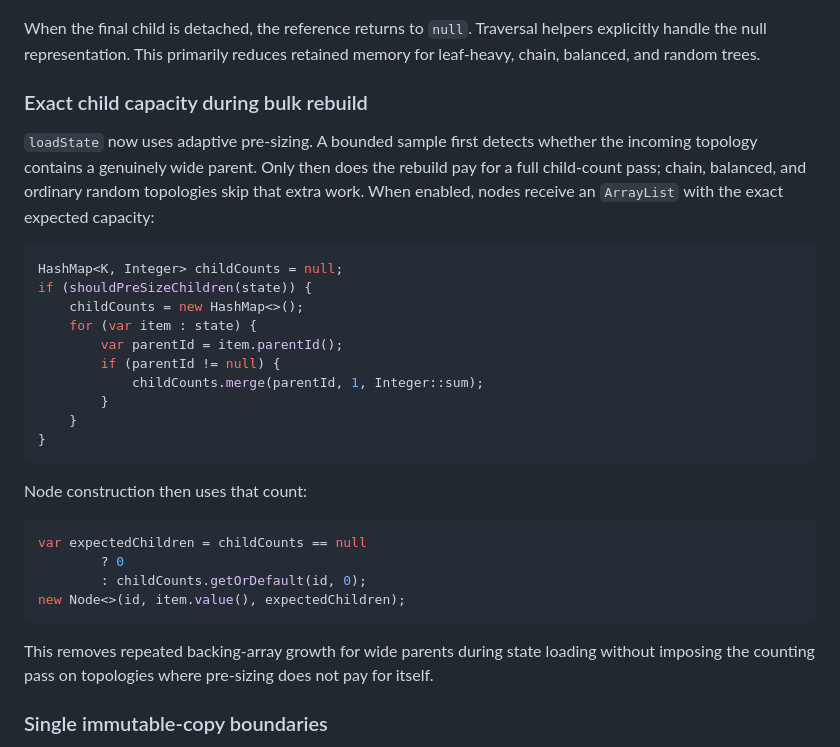
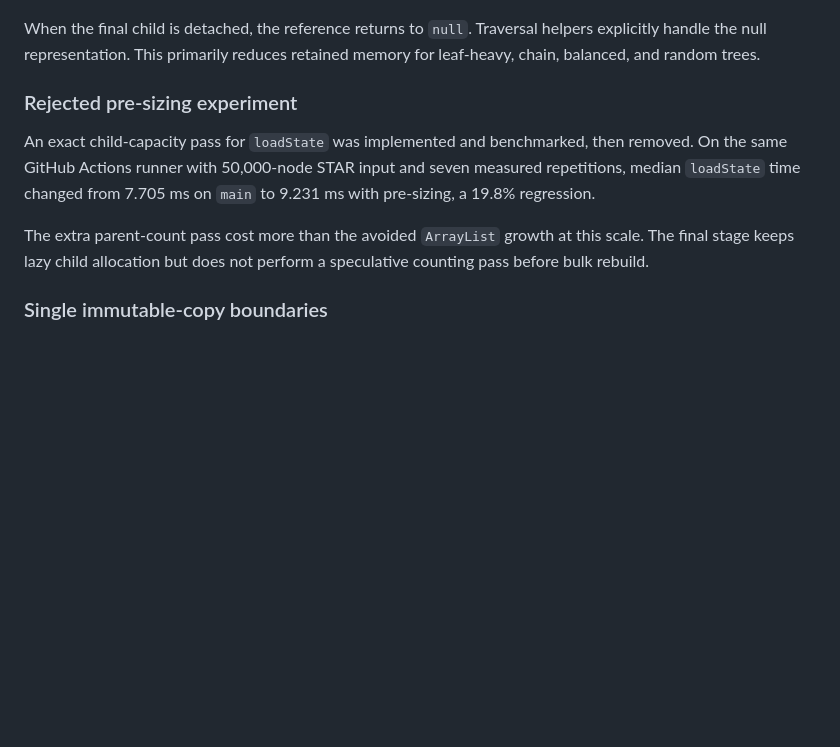
Before and after one commit to lisu188/jexperiments, a Markdown page: observableconcurrenttree/BLOG.md, the part around the change. Rendered like a GitHub page; blank space fills up the shorter version.

Commit message:
Document rejected loadState pre-sizing experiment

````diff
--- a/observableconcurrenttree/BLOG.md
+++ b/observableconcurrenttree/BLOG.md
@@ -509,33 +509,11 @@ private static <K, V> void addChild(Node<K, V> parent, Node<K, V> child) {
 
 When the final child is detached, the reference returns to `null`. Traversal helpers explicitly handle the null representation. This primarily reduces retained memory for leaf-heavy, chain, balanced, and random trees.
 
-### Exact child capacity during bulk rebuild
+### Rejected pre-sizing experiment
 
-`loadState` now uses adaptive pre-sizing. A bounded sample first detects whether the incoming topology contains a genuinely wide parent. Only then does the rebuild pay for a full child-count pass; chain, balanced, and ordinary random topologies skip that extra work. When enabled, nodes receive an `ArrayList` with the exact expected capacity:
+An exact child-capacity pass for `loadState` was implemented and benchmarked, then removed. On the same GitHub Actions runner with 50,000-node STAR input and seven measured repetitions, median `loadState` time changed from 7.705 ms on `main` to 9.231 ms with pre-sizing, a 19.8% regression.
 
-```java
-HashMap<K, Integer> childCounts = null;
-if (shouldPreSizeChildren(state)) {
-    childCounts = new HashMap<>();
-    for (var item : state) {
-        var parentId = item.parentId();
-        if (parentId != null) {
-            childCounts.merge(parentId, 1, Integer::sum);
-        }
-    }
-}
-```
-
-Node construction then uses that count:
-
-```java
-var expectedChildren = childCounts == null
-        ? 0
-        : childCounts.getOrDefault(id, 0);
-new Node<>(id, item.value(), expectedChildren);
-```
-
-This removes repeated backing-array growth for wide parents during state loading without imposing the counting pass on topologies where pre-sizing does not pay for itself.
+The extra parent-count pass cost more than the avoided `ArrayList` growth at this scale. The final stage keeps lazy child allocation but does not perform a speculative counting pass before bulk rebuild.
 
 ### Single immutable-copy boundaries
 
````
